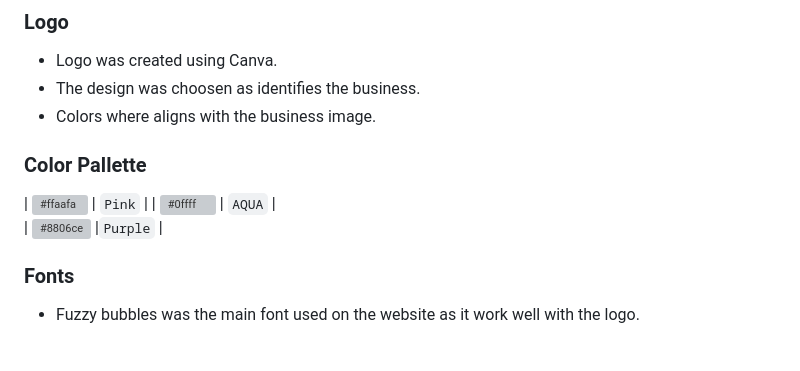
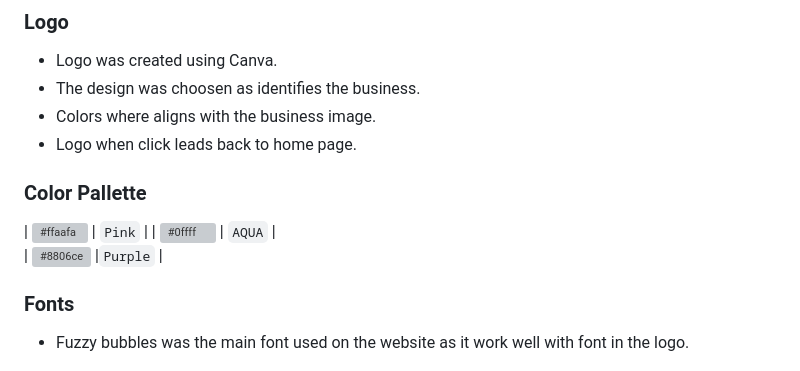
Before and after one commit to EdelCorbett/CREATE-DREAMS, a Markdown page: README.md, the part around the change printed below. GitHub-like rendering; grey boxes are pictures that could not be loaded.

```diff
--- a/README.md
+++ b/README.md
@@ -94,6 +119,7 @@ Create Dreams is a website for a balloon decorations and party hire business. So
 * Logo was created using Canva.
 * The design was choosen as identifies the business.
 * Colors where aligns with the business image.
+* Logo when click leads back to home page.
 
 
 ### Color Pallette
@@ -104,7 +130,7 @@ Create Dreams is a website for a balloon decorations and party hire business. So
 
  ### Fonts
 
- * Fuzzy bubbles was the main font used on the website as it work well with the logo.
+ * Fuzzy bubbles was the main font used on the website as it work well with font in the logo.
 
  ![Fuzzy Bubbles font](documentation/fuzzy-bubbles.png)
 
```
Also changed, not shown: other parts of README.md (+25 -0 lines).
